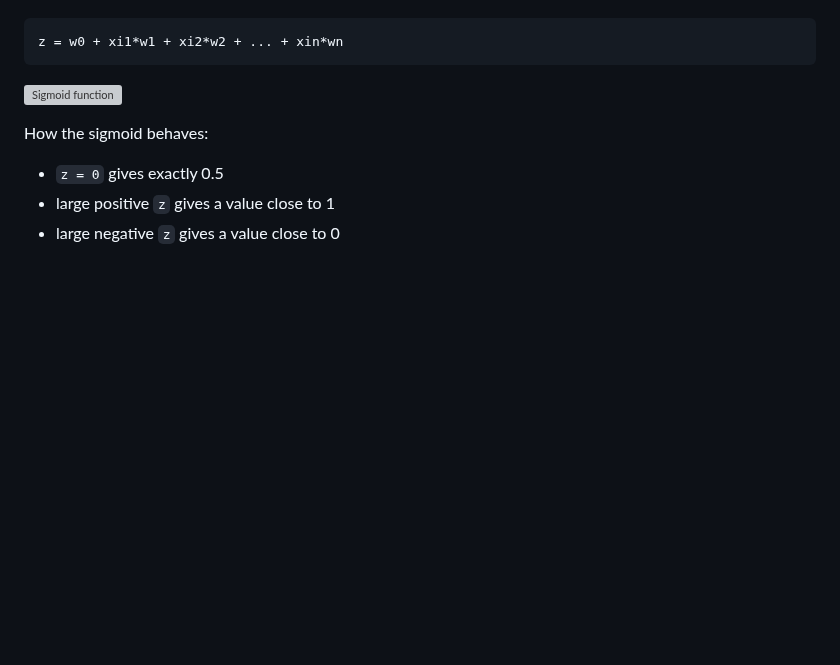
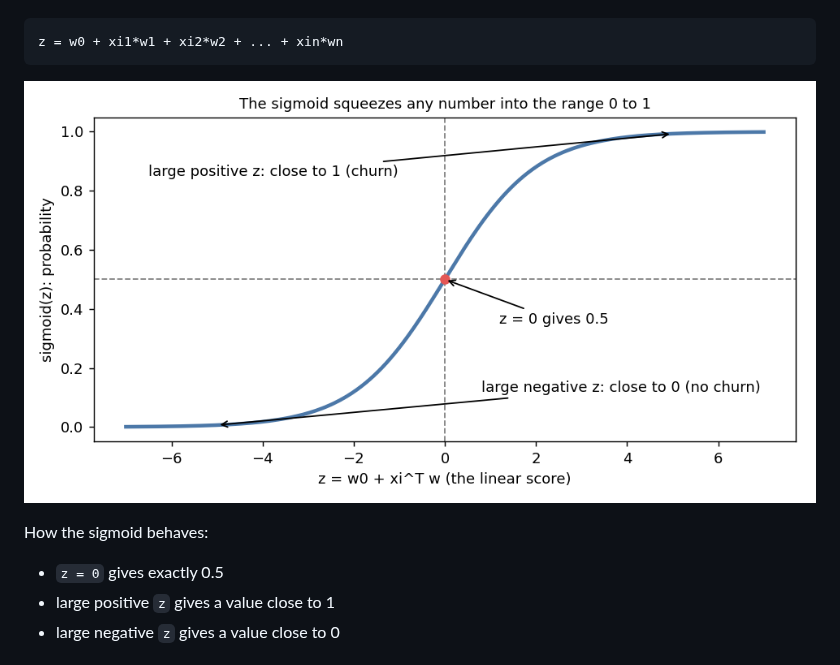
Before and after one commit to dipikaspatil/ML_Zoomcamp, a Markdown page: 03_classification/Notes.md, the part around the change. GitHub-like rendering; pictures changed too: 03_classification/images/3.9-sigmoid.png (added); blank space fills up the shorter version; grey boxes are pictures that could not be loaded.

Commit message:
Notes - week-3-classification-churn

````diff
--- a/03_classification/Notes.md
+++ b/03_classification/Notes.md
@@ -523,7 +523,7 @@ Plain text:
 z = w0 + xi1*w1 + xi2*w2 + ... + xin*wn
 ```
 
-![Sigmoid function](images/3.9-sigmoid.png)
+![Sigmoid function](../03_classification/images/3.9-sigmoid.png)
 
 How the sigmoid behaves:
 
````
Also changed, not shown: 03_classification/Homework.md (added).
